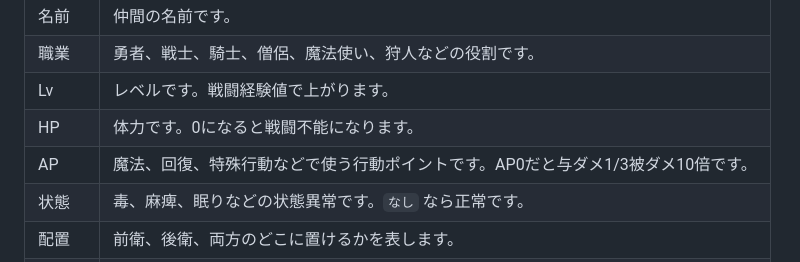
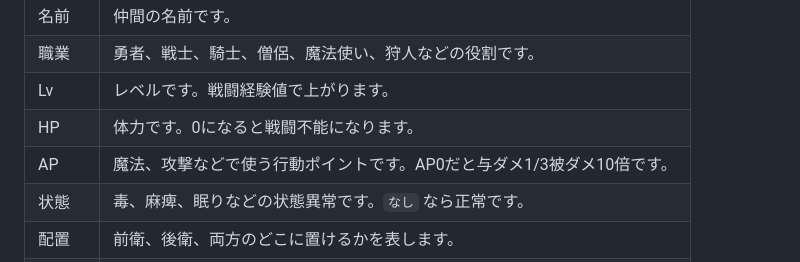
Before and after one commit to ranran7144/game1, a Markdown page: README.md, the part around the change. GitHub-like rendering.

Commit message:
READMEとゲーム内容を更新

```diff
--- a/README.md
+++ b/README.md
@@ -47,7 +47,7 @@ http://127.0.0.1:8000/index.html
 | 職業 | 勇者、戦士、騎士、僧侶、魔法使い、狩人などの役割です。 |
 | Lv | レベルです。戦闘経験値で上がります。 |
 | HP | 体力です。0になると戦闘不能になります。 |
-| AP | 魔法、回復、特殊行動などで使う行動ポイントです。AP0だと与ダメ1/3被ダメ10倍です。 |
+| AP | 魔法、攻撃などで使う行動ポイントです。AP0だと与ダメ1/3被ダメ10倍です。 |
 | 状態 | 毒、麻痺、眠りなどの状態異常です。`なし` なら正常です。 |
 | 配置 | 前衛、後衛、両方のどこに置けるかを表します。 |
 | 射程 | 攻撃できる距離です。数字が大きいほど後ろから攻撃しやすくなります。 |
```
